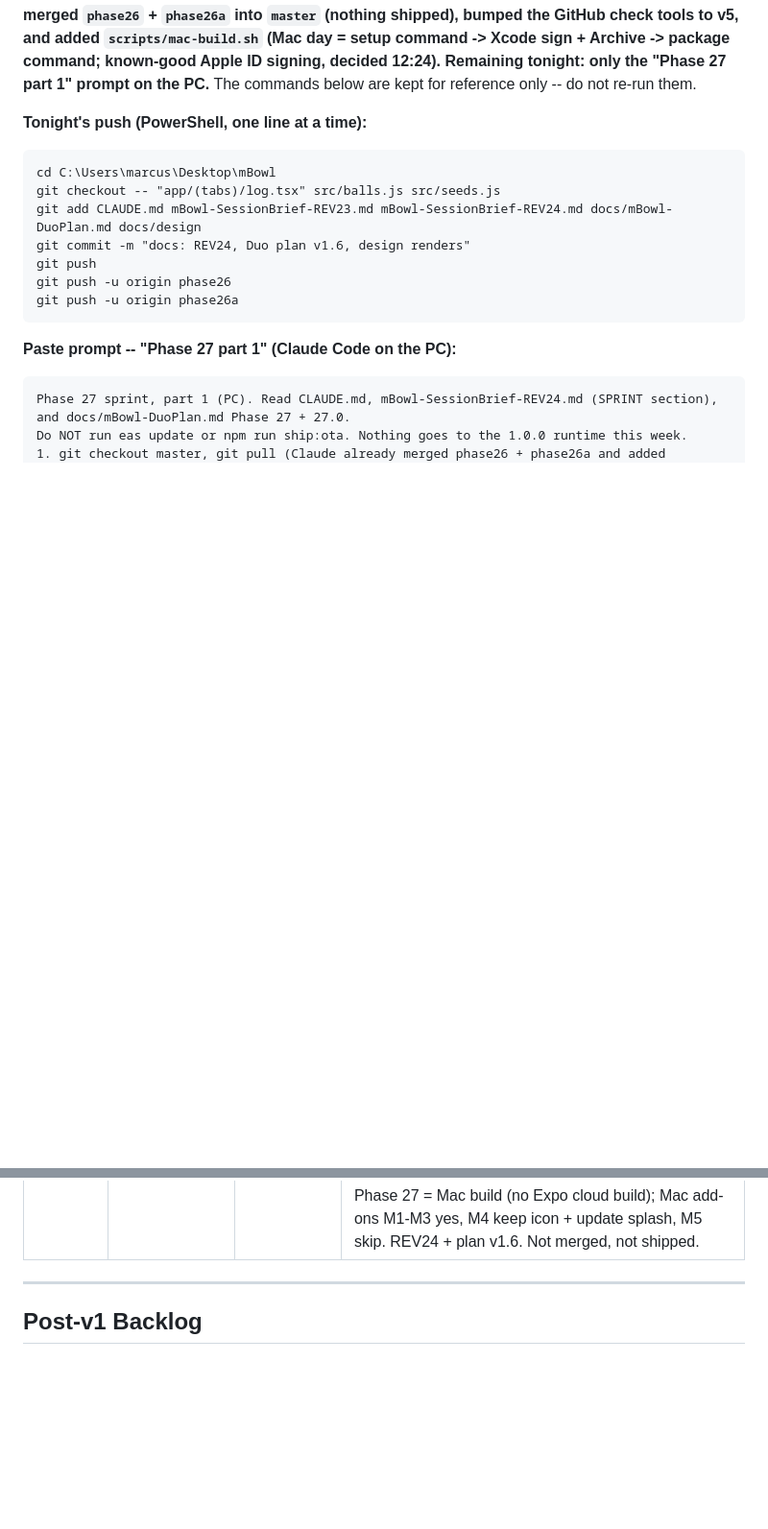
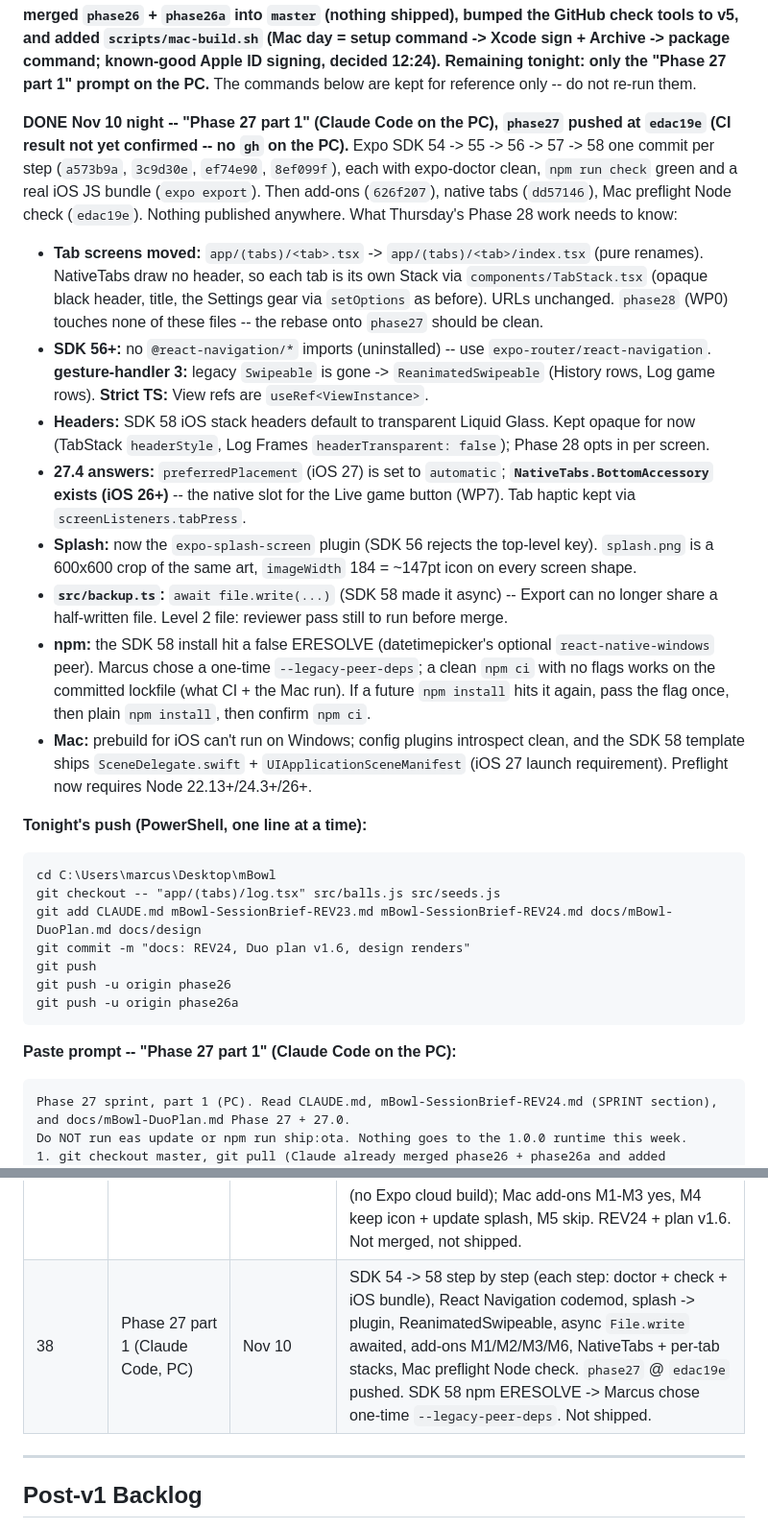
Before and after one commit to Pipsqueak315/mBowl, a Markdown page: mBowl-SessionBrief-REV24.md, 2 parts joined by grey strips. Shown at 96% size. Rendered like a GitHub page; blank space fills up the shorter version.

Commit message:
docs: REV24 + CLAUDE.md -- Phase 27 part 1 done on phase27
Session 38 row and a "DONE Nov 10 night" note in START HERE: commits per SDK
step, the tab-folder move (for the phase28 rebase), header/Liquid Glass
choices, NativeTabs.BottomAccessory for the Live button, splash plugin, the
awaited backup write, the one-time --legacy-peer-deps install, and the Mac
notes. CLAUDE.md status line points at it.

Co-Authored-By: Claude Opus 5.5 <noreply@anthropic.com>

````diff
--- a/mBowl-SessionBrief-REV24.md
+++ b/mBowl-SessionBrief-REV24.md
@@ -42,6 +42,16 @@ Rule change Marcus approved: the 3-day native freeze is waived for the **Duo onl
 | **Marcus only** | (1) One-time: install the Claude GitHub App + add the `EXPO_TOKEN` secret (~10 min, unlocks Claude doing pushes + ships from the phone). (2) Start the PC Claude Code session with the paste prompt. (3) Mac: paste the setup command, do the Xcode signing + Product -> Archive clicks it lists, run the package command. (4) iloader install on the Duo (phone plugged into the PC). (5) Phone-side data move (AirDrop, Files, Restore) + Settings goals. (6) Check each screen on the Duo, say "ship it", Friday go/no-go. | -- |
 
 **DONE Nov 10, 12:11 (Claude, via the PC link):** docs committed on `master` as `08323d7` and pushed; both branches pushed; CRLF noise discarded; PC working tree clean. `EXPO_TOKEN` secret added and verified (signs in as pipsqueak315). Xcode 27.1 / macOS check done by Marcus. **12:25: Claude also merged `phase26` + `phase26a` into `master` (nothing shipped), bumped the GitHub check tools to v5, and added `scripts/mac-build.sh` (Mac day = setup command -> Xcode sign + Archive -> package command; known-good Apple ID signing, decided 12:24).** **Remaining tonight: only the "Phase 27 part 1" prompt on the PC.** The commands below are kept for reference only -- do not re-run them.
+
+**DONE Nov 10 night -- "Phase 27 part 1" (Claude Code on the PC), `phase27` pushed at `edac19e` (CI result not yet confirmed -- no `gh` on the PC).** Expo SDK 54 -> 55 -> 56 -> 57 -> 58 one commit per step (`a573b9a`, `3c9d30e`, `ef74e90`, `8ef099f`), each with expo-doctor clean, `npm run check` green and a real iOS JS bundle (`expo export`). Then add-ons (`626f207`), native tabs (`dd57146`), Mac preflight Node check (`edac19e`). Nothing published anywhere. What Thursday's Phase 28 work needs to know:
+- **Tab screens moved:** `app/(tabs)/<tab>.tsx` -> `app/(tabs)/<tab>/index.tsx` (pure renames). NativeTabs draw no header, so each tab is its own Stack via `components/TabStack.tsx` (opaque black header, title, the Settings gear via `setOptions` as before). URLs unchanged. `phase28` (WP0) touches none of these files -- the rebase onto `phase27` should be clean.
+- **SDK 56+:** no `@react-navigation/*` imports (uninstalled) -- use `expo-router/react-navigation`. **gesture-handler 3:** legacy `Swipeable` is gone -> `ReanimatedSwipeable` (History rows, Log game rows). **Strict TS:** View refs are `useRef<ViewInstance>`.
+- **Headers:** SDK 58 iOS stack headers default to transparent Liquid Glass. Kept opaque for now (TabStack `headerStyle`, Log Frames `headerTransparent: false`); Phase 28 opts in per screen.
+- **27.4 answers:** `preferredPlacement` (iOS 27) is set to `automatic`; **`NativeTabs.BottomAccessory` exists (iOS 26+)** -- the native slot for the Live game button (WP7). Tab haptic kept via `screenListeners.tabPress`.
+- **Splash:** now the `expo-splash-screen` plugin (SDK 56 rejects the top-level key). `splash.png` is a 600x600 crop of the same art, `imageWidth` 184 = ~147pt icon on every screen shape.
+- **`src/backup.ts`:** `await file.write(...)` (SDK 58 made it async) -- Export can no longer share a half-written file. Level 2 file: reviewer pass still to run before merge.
+- **npm:** the SDK 58 install hit a false ERESOLVE (datetimepicker's optional `react-native-windows` peer). Marcus chose a one-time `--legacy-peer-deps`; a clean `npm ci` with no flags works on the committed lockfile (what CI + the Mac run). If a future `npm install` hits it again, pass the flag once, then plain `npm install`, then confirm `npm ci`.
+- **Mac:** prebuild for iOS can't run on Windows; config plugins introspect clean, and the SDK 58 template ships `SceneDelegate.swift` + `UIApplicationSceneManifest` (iOS 27 launch requirement). Preflight now requires Node 22.13+/24.3+/26+.
 
 **Tonight's push (PowerShell, one line at a time):**
 ```
@@ -258,6 +268,7 @@ This is an Expo Router project -- not bare React Navigation.
 | 35 | Phase 24 Parts 0-4 | Sep 12 | Multi-season model, shared filter, selectors, comparison card, season CRUD. `004217c`. NOT OTA'd at the time. |
 | 36 | Planning (Claude.ai) | Oct 23 -- Nov 3 | Backlog triaged; Duo plan v1.2 -> v1.5 (split pages, v2 look, closed layouts, native bars from real Duo screenshots; workflow + Phase 26A added; $99 dev account declined). REV23. No code. |
 | 37 | Phase 24 Parts 5-6b + Phase 26 + 26A prep (Claude.ai cloud session) | Nov 10 | Backup (Oct 10 export) verified: 40 / 125 / 174.1. Built on branches `phase26` (app) and `phase26a` (automation) in a cloud clone; tsc + checks run against the PC's node_modules via the device link; independent reviewer pass. Push to GitHub refused (no Claude GitHub App) -> branches delivered into the PC repo via git bundle. Decisions: goal-based 190 bands; split leaves grey-not-red; export JSON only; compact layout under 760pt; OTA workflow manual-only for now; NICE takes all accepted (6 keeps built); Phase 27 = Mac build (no Expo cloud build); Mac add-ons M1-M3 yes, M4 keep icon + update splash, M5 skip. REV24 + plan v1.6. Not merged, not shipped. |
+| 38 | Phase 27 part 1 (Claude Code, PC) | Nov 10 | SDK 54 -> 58 step by step (each step: doctor + check + iOS bundle), React Navigation codemod, splash -> plugin, ReanimatedSwipeable, async `File.write` awaited, add-ons M1/M2/M3/M6, NativeTabs + per-tab stacks, Mac preflight Node check. `phase27` @ `edac19e` pushed. SDK 58 npm ERESOLVE -> Marcus chose one-time `--legacy-peer-deps`. Not shipped. |
 
 ---
 
````
Also changed, not shown: CLAUDE.md (+1 -1 lines).
